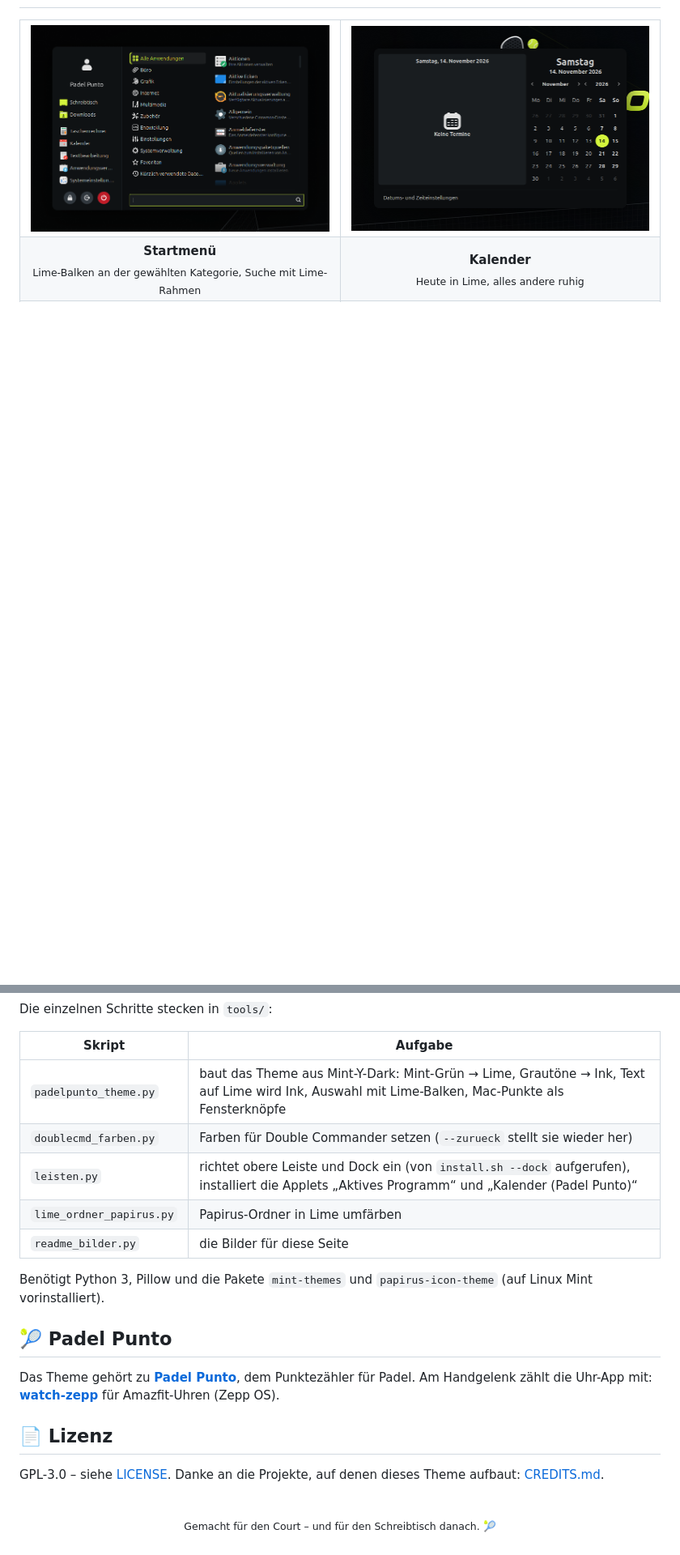
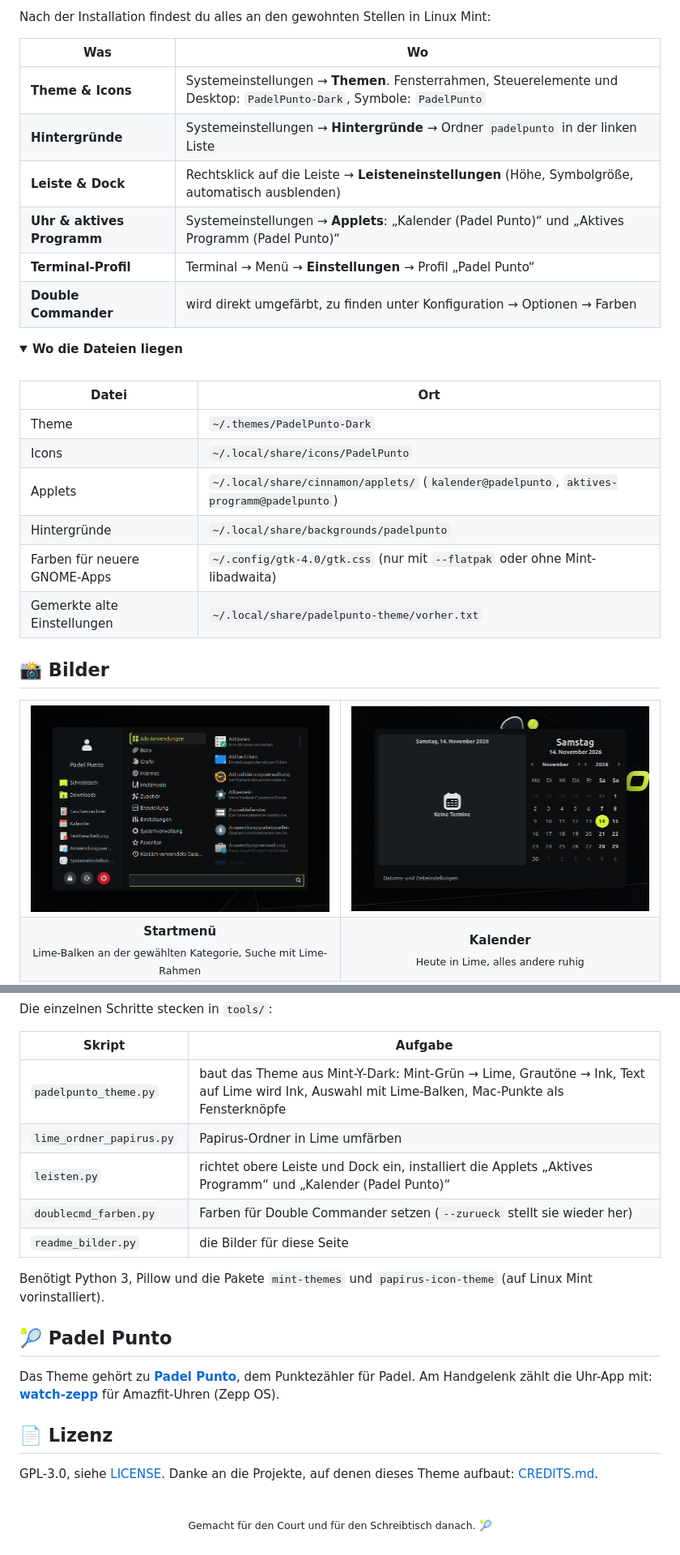
Before and after one commit to fat-toni/PadelPunto-Theme, a Markdown page: README.md, 2 parts joined by grey strips. Shown at 81% size. Drawn GitHub-style; folded sections open; blank space fills up the shorter version.

```diff
--- a/README.md
+++ b/README.md
@@ -102,3 +135,29 @@ Beispiel: nur Theme und Terminal, sofort aktiv:
+Nach der Installation findest du alles an den gewohnten Stellen in Linux Mint:
+
+| Was | Wo |
+|---|---|
+| **Theme & Icons** | Systemeinstellungen → **Themen**. Fensterrahmen, Steuerelemente und Desktop: `PadelPunto-Dark`, Symbole: `PadelPunto` |
+| **Hintergründe** | Systemeinstellungen → **Hintergründe** → Ordner `padelpunto` in der linken Liste |
+| **Leiste & Dock** | Rechtsklick auf die Leiste → **Leisteneinstellungen** (Höhe, Symbolgröße, automatisch ausblenden) |
+| **Uhr & aktives Programm** | Systemeinstellungen → **Applets**: „Kalender (Padel Punto)“ und „Aktives Programm (Padel Punto)“ |
+| **Terminal-Profil** | Terminal → Menü → **Einstellungen** → Profil „Padel Punto“ |
+| **Double Commander** | wird direkt umgefärbt, zu finden unter Konfiguration → Optionen → Farben |
+
+<details>
+<summary><b>Wo die Dateien liegen</b></summary>
+<br>
+
+| Datei | Ort |
+|---|---|
+| Theme | `~/.themes/PadelPunto-Dark` |
+| Icons | `~/.local/share/icons/PadelPunto` |
+| Applets | `~/.local/share/cinnamon/applets/` (`kalender@padelpunto`, `aktives-programm@padelpunto`) |
+| Hintergründe | `~/.local/share/backgrounds/padelpunto` |
+| Farben für neuere GNOME-Apps | `~/.config/gtk-4.0/gtk.css` (nur mit `--flatpak` oder ohne Mint-libadwaita) |
+| Gemerkte alte Einstellungen | `~/.local/share/padelpunto-theme/vorher.txt` |
+</details>
+
+## 📸 Bilder
 
 <table>
   <tr>
@@ -151,9 +246,9 @@ Die einzelnen Schritte stecken in `tools/`:
 | Skript | Aufgabe |
 |---|---|
 | `padelpunto_theme.py` | baut das Theme aus Mint-Y-Dark: Mint-Grün → Lime, Grautöne → Ink, Text auf Lime wird Ink, Auswahl mit Lime-Balken, Mac-Punkte als Fensterknöpfe |
+| `lime_ordner_papirus.py` | Papirus-Ordner in Lime umfärben |
+| `leisten.py` | richtet obere Leiste und Dock ein, installiert die Applets „Aktives Programm“ und „Kalender (Padel Punto)“ |
 | `doublecmd_farben.py` | Farben für Double Commander setzen (`--zurueck` stellt sie wieder her) |
-| `leisten.py` | richtet obere Leiste und Dock ein (von `install.sh --dock` aufgerufen), installiert die Applets „Aktives Programm“ und „Kalender (Padel Punto)“ |
-| `lime_ordner_papirus.py` | Papirus-Ordner in Lime umfärben |
 | `readme_bilder.py` | die Bilder für diese Seite |
 
 Benötigt Python 3, Pillow und die Pakete `mint-themes` und `papirus-icon-theme` (auf Linux Mint vorinstalliert).
@@ -166,7 +261,7 @@ Am Handgelenk zählt die Uhr-App mit: **[watch-zepp](https://github.com/PadelPun
 
 ## 📄 Lizenz
 
-GPL-3.0 – siehe [LICENSE](LICENSE). Danke an die Projekte, auf denen dieses Theme aufbaut:
+GPL-3.0, siehe [LICENSE](LICENSE). Danke an die Projekte, auf denen dieses Theme aufbaut:
 [CREDITS.md](CREDITS.md).
 
-<p align="center"><br><sub>Gemacht für den Court – und für den Schreibtisch danach. 🎾</sub></p>
+<p align="center"><br><sub>Gemacht für den Court und für den Schreibtisch danach. 🎾</sub></p>
```
Also changed, not shown: other parts of README.md (+110 -41 lines), docs/leisten.png (added), 3 other files.
